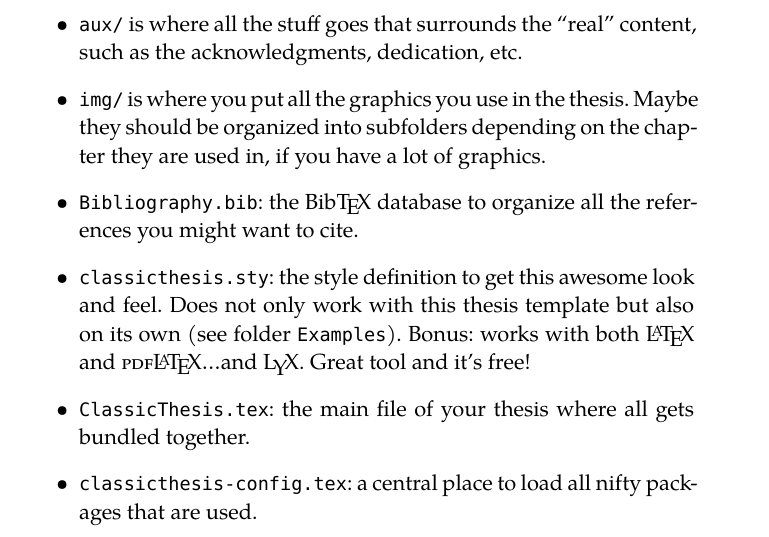
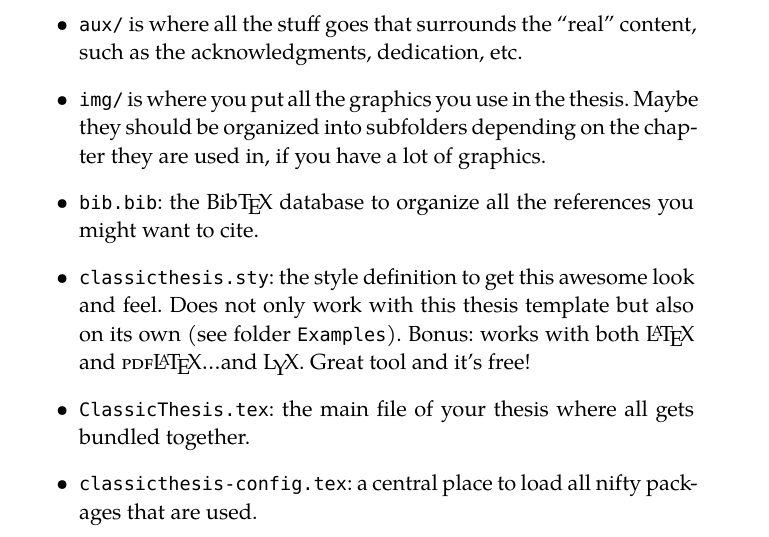
Before and after one commit to natestemen/mmath, a LaTeX thesis (thesis/ClassicThesis.tex, which reads thesis/chapters/chapter01.tex): part of page 17 of 39, cut so that both start at the same text. Compiled offline with XeLaTeX; a missing font is replaced by an installed copy or a similar font.

Commit message:
rename bib

```diff
--- a/thesis/ClassicThesis.tex
+++ b/thesis/ClassicThesis.tex
@@ -45,7 +45,7 @@
 %********************************************************************
 % Bibliographies
 %*******************************************************
-\addbibresource{Bibliography.bib}
+\addbibresource{bib.bib}
 
 %********************************************************************
 % Hyphenation
--- a/thesis/chapters/chapter01.tex
+++ b/thesis/chapters/chapter01.tex
@@ -123,7 +123,7 @@
     the thesis. Maybe they should be organized into subfolders
     depending on the chapter they are used in, if you have a lot of
     graphics.
-    \item\texttt{Bibliography.bib}: the Bib\TeX\ database to organize
+    \item\texttt{bib.bib}: the Bib\TeX\ database to organize
     all the references you might want to cite.
     \item\texttt{classicthesis.sty}: the style definition to get this
     awesome look and feel. Does not only work with this thesis template
```
Also changed, not shown: thesis/ClassicThesis.pdf, thesis/bib.bib (renamed from thesis/Bibliography.bib).
